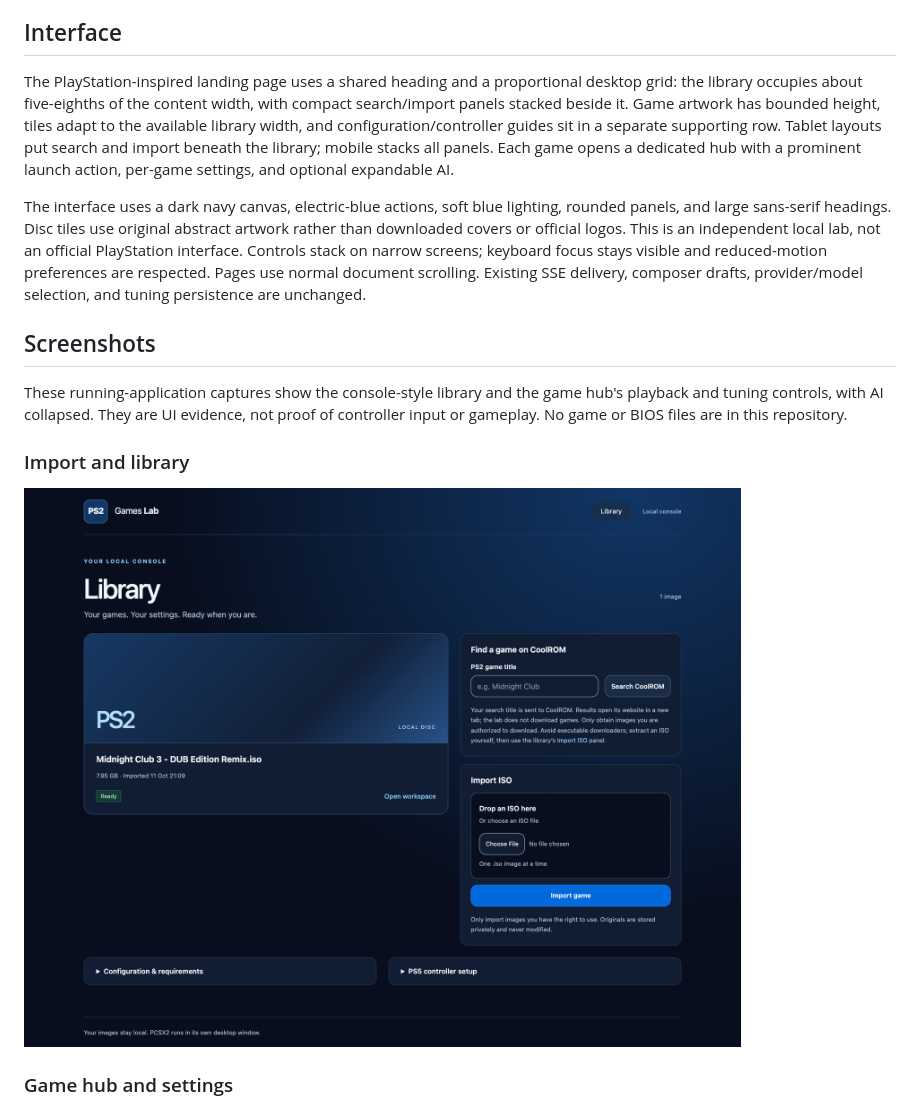
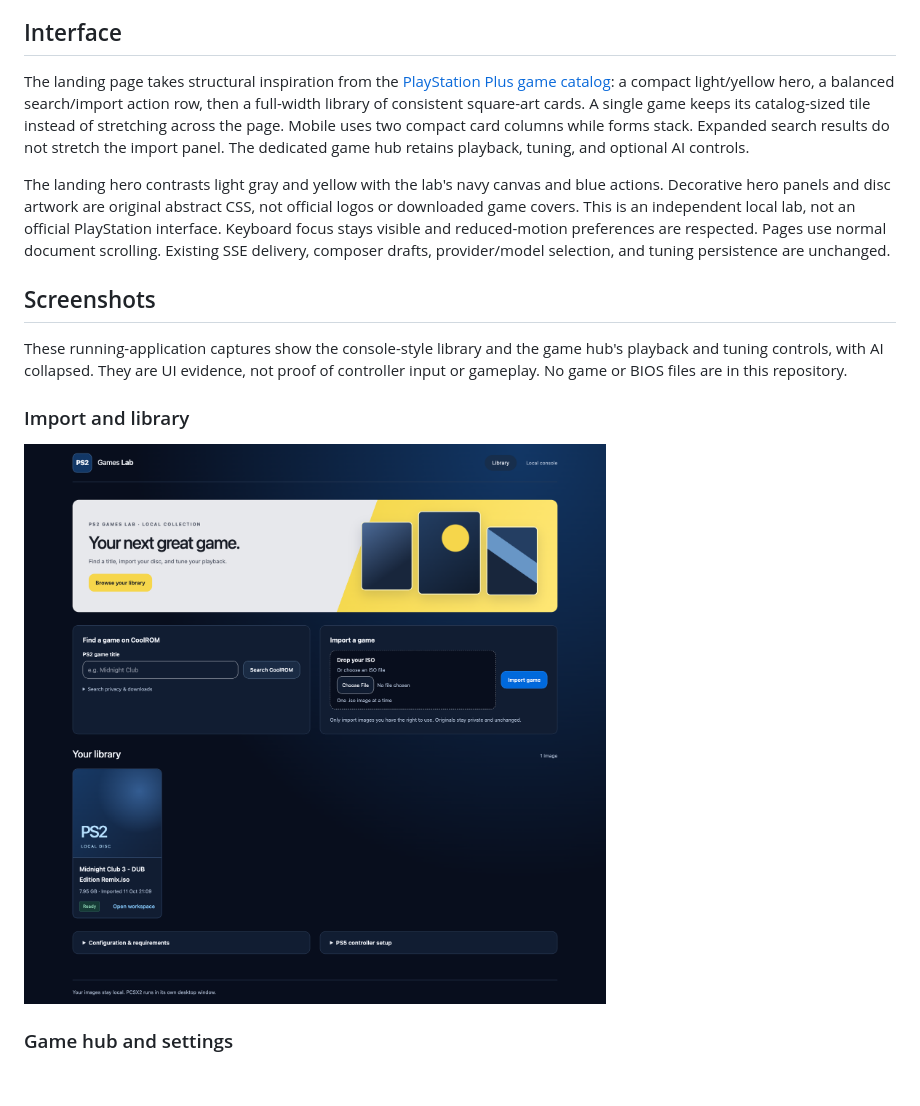
Before and after one commit to luisgsilva950/ps2-games-lab, a Markdown page: README.md, the part around the change printed below. Rendered like a GitHub page; pictures changed too: docs/images/library.png; blank space fills up the shorter version.

Commit message:
Rebuild landing page with PlayStation Plus catalog proportions

```diff
--- a/README.md
+++ b/README.md
@@ -8,9 +8,9 @@ A local Rails workspace for importing PS2 disc images, tuning per-game PCSX2 pla
 
 ## Interface
 
-The PlayStation-inspired landing page uses a shared heading and a proportional desktop grid: the library occupies about five-eighths of the content width, with compact search/import panels stacked beside it. Game artwork has bounded height, tiles adapt to the available library width, and configuration/controller guides sit in a separate supporting row. Tablet layouts put search and import beneath the library; mobile stacks all panels. Each game opens a dedicated hub with a prominent launch action, per-game settings, and optional expandable AI.
+The landing page takes structural inspiration from the [PlayStation Plus game catalog](https://www.playstation.com/en-us/ps-plus/games/): a compact light/yellow hero, a balanced search/import action row, then a full-width library of consistent square-art cards. A single game keeps its catalog-sized tile instead of stretching across the page. Mobile uses two compact card columns while forms stack. Expanded search results do not stretch the import panel. The dedicated game hub retains playback, tuning, and optional AI controls.
 
-The interface uses a dark navy canvas, electric-blue actions, soft blue lighting, rounded panels, and large sans-serif headings. Disc tiles use original abstract artwork rather than downloaded covers or official logos. This is an independent local lab, not an official PlayStation interface. Controls stack on narrow screens; keyboard focus stays visible and reduced-motion preferences are respected. Pages use normal document scrolling. Existing SSE delivery, composer drafts, provider/model selection, and tuning persistence are unchanged.
+The landing hero contrasts light gray and yellow with the lab's navy canvas and blue actions. Decorative hero panels and disc artwork are original abstract CSS, not official logos or downloaded game covers. This is an independent local lab, not an official PlayStation interface. Keyboard focus stays visible and reduced-motion preferences are respected. Pages use normal document scrolling. Existing SSE delivery, composer drafts, provider/model selection, and tuning persistence are unchanged.
 
 ## Screenshots
 
```
Also changed, not shown: other parts of README.md (+1 -1 lines), CHANGELOG.md (+1 -0 lines), 3 other files.
